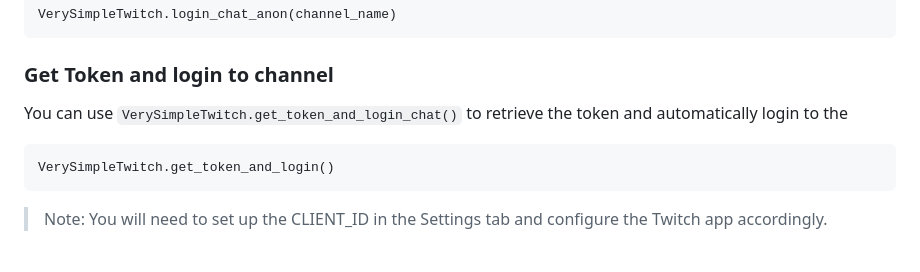
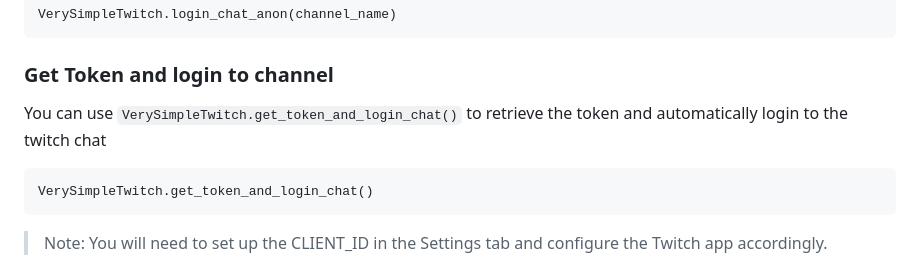
Before and after one commit to rothiotome/godot-very-simple-twitch, a Markdown page: README.md, the part around the change. Rendered like a GitHub page.

Commit message:
fix typo in readme

````diff
--- a/README.md
+++ b/README.md
@@ -80,9 +80,9 @@ VerySimpleTwitch.login_chat_anon(channel_name)
 ```
 
 ### Get Token and login to channel
-You can use ``VerySimpleTwitch.get_token_and_login_chat()`` to retrieve the token and automatically login to the
+You can use ``VerySimpleTwitch.get_token_and_login_chat()`` to retrieve the token and automatically login to the twitch chat
 ```GDScript
-VerySimpleTwitch.get_token_and_login()
+VerySimpleTwitch.get_token_and_login_chat()
 ```
 
 > Note: You will need to set up the CLIENT_ID in the Settings tab and configure the Twitch app accordingly.
````
